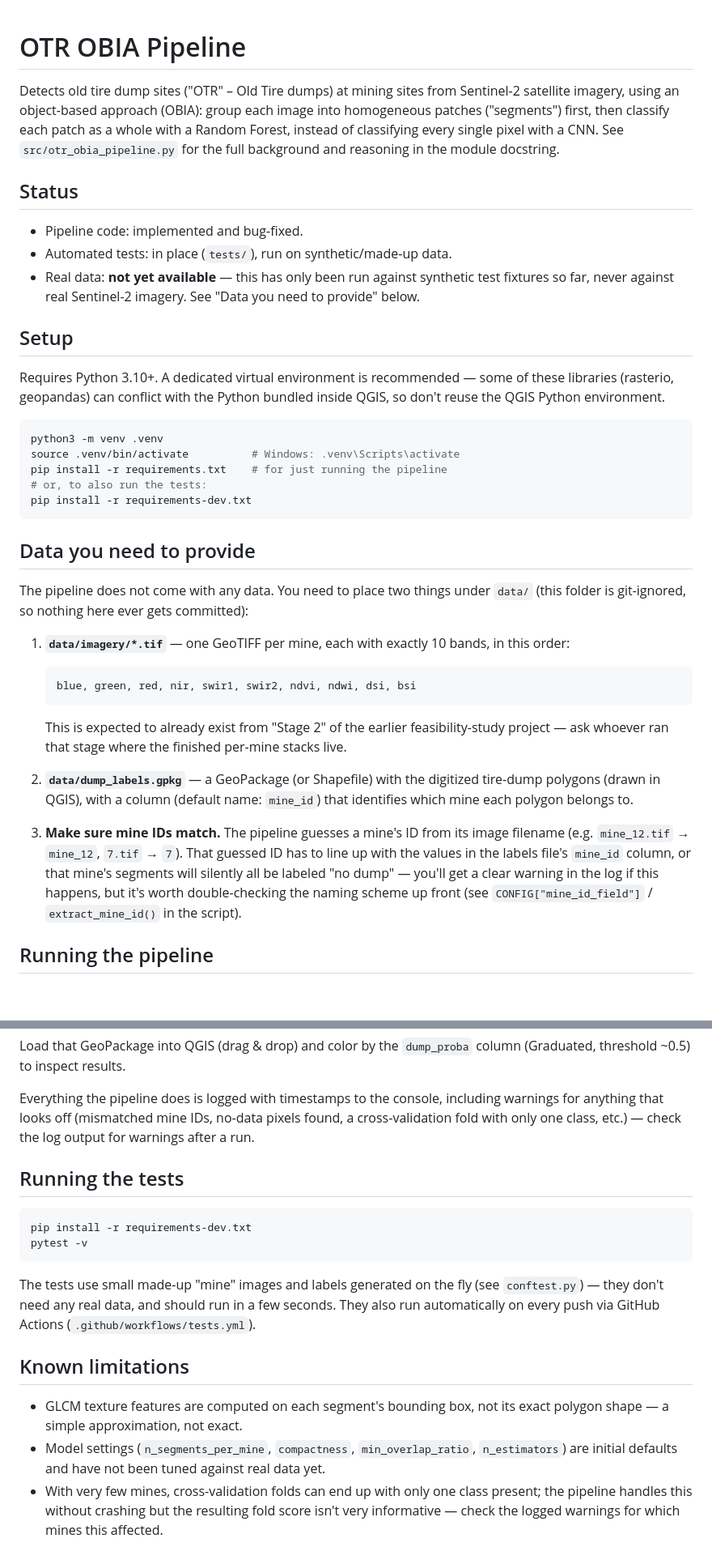
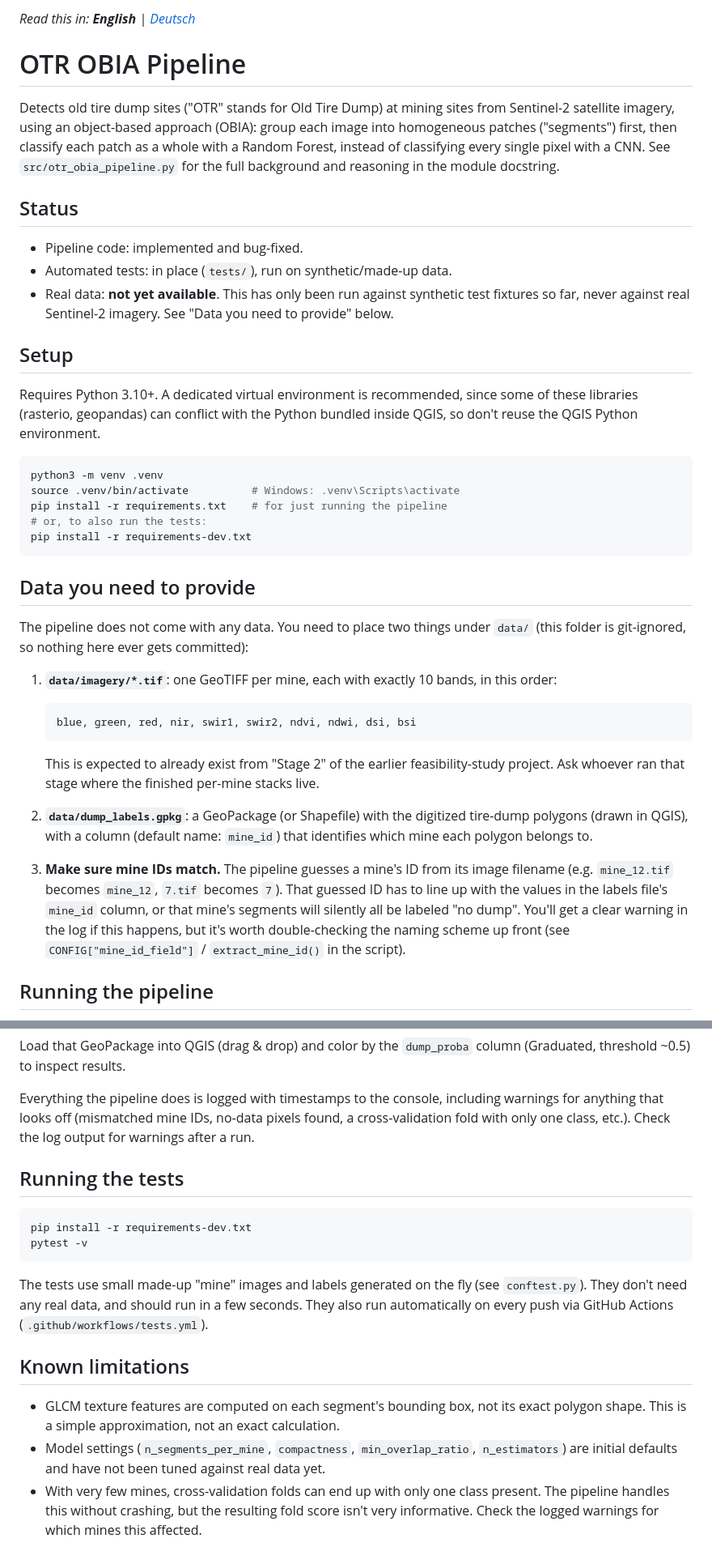
Before and after one commit to Mart0034/otr_obia_v2, a Markdown page: README.md, 2 parts joined by grey strips. Shown at 81% size. GitHub-like rendering; blank space fills up the shorter version.

````diff
--- a/README.md
+++ b/README.md
@@ -1,9 +1,11 @@
+*Read this in: **English** | [Deutsch](README.de.md)*
+
 # OTR OBIA Pipeline
 
-Detects old tire dump sites ("OTR" – Old Tire dumps) at mining sites from
-Sentinel-2 satellite imagery, using an object-based approach (OBIA):
-group each image into homogeneous patches ("segments") first, then
-classify each patch as a whole with a Random Forest, instead of
+Detects old tire dump sites ("OTR" stands for Old Tire Dump) at mining
+sites from Sentinel-2 satellite imagery, using an object-based approach
+(OBIA): group each image into homogeneous patches ("segments") first,
+then classify each patch as a whole with a Random Forest, instead of
 classifying every single pixel with a CNN. See `src/otr_obia_pipeline.py`
 for the full background and reasoning in the module docstring.
 
@@ -11,15 +13,16 @@ for the full background and reasoning in the module docstring.
 
 - Pipeline code: implemented and bug-fixed.
 - Automated tests: in place (`tests/`), run on synthetic/made-up data.
-- Real data: **not yet available** — this has only been run against
+- Real data: **not yet available**. This has only been run against
   synthetic test fixtures so far, never against real Sentinel-2 imagery.
   See "Data you need to provide" below.
 
 ## Setup
 
-Requires Python 3.10+. A dedicated virtual environment is recommended —
-some of these libraries (rasterio, geopandas) can conflict with the
-Python bundled inside QGIS, so don't reuse the QGIS Python environment.
+Requires Python 3.10+. A dedicated virtual environment is recommended,
+since some of these libraries (rasterio, geopandas) can conflict with
+the Python bundled inside QGIS, so don't reuse the QGIS Python
+environment.
 
 ```bash
 python3 -m venv .venv
@@ -35,7 +38,7 @@ The pipeline does not come with any data. You need to place two things
 under `data/` (this folder is git-ignored, so nothing here ever gets
 committed):
 
-1. **`data/imagery/*.tif`** — one GeoTIFF per mine, each with exactly
+1. **`data/imagery/*.tif`**: one GeoTIFF per mine, each with exactly
    10 bands, in this order:
 
    ```
@@ -43,20 +46,21 @@ committed):
    ```
 
    This is expected to already exist from "Stage 2" of the earlier
-   feasibility-study project — ask whoever ran that stage where the
+   feasibility-study project. Ask whoever ran that stage where the
    finished per-mine stacks live.
 
-2. **`data/dump_labels.gpkg`** — a GeoPackage (or Shapefile) with the
+2. **`data/dump_labels.gpkg`**: a GeoPackage (or Shapefile) with the
    digitized tire-dump polygons (drawn in QGIS), with a column (default
    name: `mine_id`) that identifies which mine each polygon belongs to.
 
 3. **Make sure mine IDs match.** The pipeline guesses a mine's ID from
-   its image filename (e.g. `mine_12.tif` → `mine_12`, `7.tif` → `7`).
-   That guessed ID has to line up with the values in the labels file's
-   `mine_id` column, or that mine's segments will silently all be
-   labeled "no dump" — you'll get a clear warning in the log if this
-   happens, but it's worth double-checking the naming scheme up front
-   (see `CONFIG["mine_id_field"]` / `extract_mine_id()` in the script).
+   its image filename (e.g. `mine_12.tif` becomes `mine_12`, `7.tif`
+   becomes `7`). That guessed ID has to line up with the values in the
+   labels file's `mine_id` column, or that mine's segments will silently
+   all be labeled "no dump". You'll get a clear warning in the log if
+   this happens, but it's worth double-checking the naming scheme up
+   front (see `CONFIG["mine_id_field"]` / `extract_mine_id()` in the
+   script).
 
 ## Running the pipeline
 
@@ -79,7 +83,7 @@ Load that GeoPackage into QGIS (drag & drop) and color by the
 Everything the pipeline does is logged with timestamps to the console,
 including warnings for anything that looks off (mismatched mine IDs,
 no-data pixels found, a cross-validation fold with only one class,
-etc.) — check the log output for warnings after a run.
+etc.). Check the log output for warnings after a run.
 
 ## Running the tests
 
@@ -89,18 +93,19 @@ pytest -v
 ```
 
 The tests use small made-up "mine" images and labels generated on the
-fly (see `conftest.py`) — they don't need any real data, and should run
+fly (see `conftest.py`). They don't need any real data, and should run
 in a few seconds. They also run automatically on every push via GitHub
 Actions (`.github/workflows/tests.yml`).
 
 ## Known limitations
 
 - GLCM texture features are computed on each segment's bounding box,
-  not its exact polygon shape — a simple approximation, not exact.
+  not its exact polygon shape. This is a simple approximation, not an
+  exact calculation.
 - Model settings (`n_segments_per_mine`, `compactness`,
   `min_overlap_ratio`, `n_estimators`) are initial defaults and have not
   been tuned against real data yet.
 - With very few mines, cross-validation folds can end up with only one
-  class present; the pipeline handles this without crashing but the
-  resulting fold score isn't very informative — check the logged
+  class present. The pipeline handles this without crashing, but the
+  resulting fold score isn't very informative. Check the logged
   warnings for which mines this affected.
````
Also changed, not shown: README.de.md (added, +122 -0 lines).
